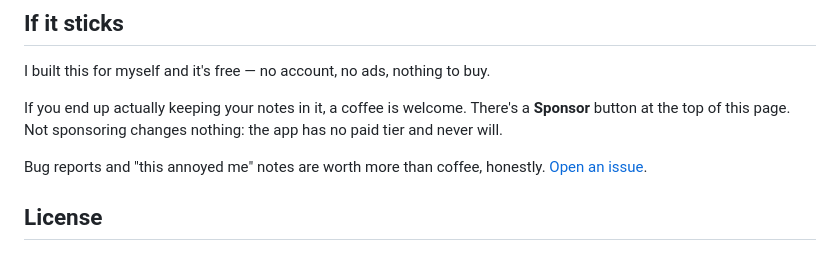
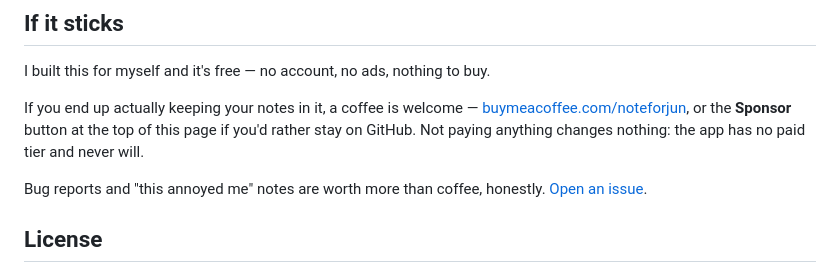
Before and after one commit to O6west/NoteforJun, a Markdown page: README.md, the part around the change. Rendered like a GitHub page.

```diff
--- a/README.md
+++ b/README.md
@@ -143,9 +143,10 @@ Code comments follow the same rule: not *what* this does, but *why* it is this w
 
 I built this for myself and it's free — no account, no ads, nothing to buy.
 
-If you end up actually keeping your notes in it, a coffee is welcome. There's a
-**Sponsor** button at the top of this page. Not sponsoring changes nothing: the
-app has no paid tier and never will.
+If you end up actually keeping your notes in it, a coffee is welcome —
+[buymeacoffee.com/noteforjun](https://buymeacoffee.com/noteforjun), or the
+**Sponsor** button at the top of this page if you'd rather stay on GitHub.
+Not paying anything changes nothing: the app has no paid tier and never will.
 
 Bug reports and "this annoyed me" notes are worth more than coffee, honestly.
 [Open an issue](https://github.com/O6west/NoteforJun/issues).
```
Also changed, not shown: README.ko.md (+3 -2 lines), docs/images/cover.png (added).
